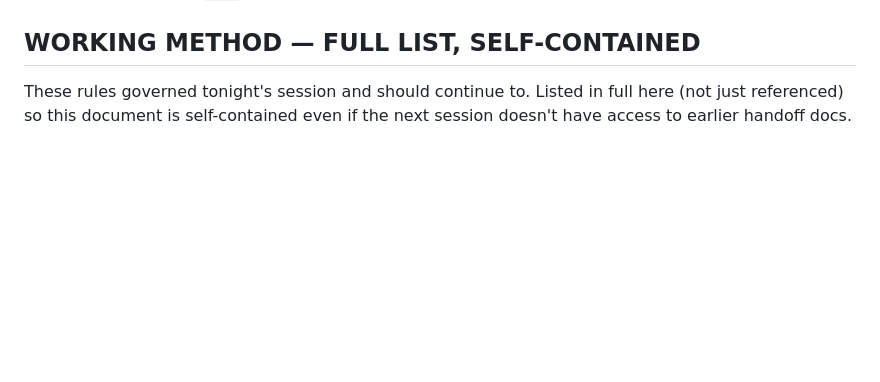
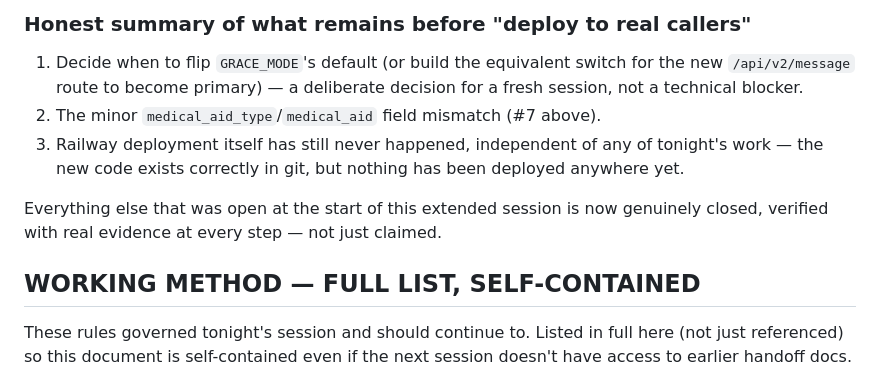
Before and after one commit to Attie17/grace-bot, a Markdown page: HANDOFF_UPDATED.md, the part around one of its changes. Rendered like a GitHub page; blank space fills up the shorter version.

Commit message:
docs: final session update — v2 route with 4 bugs found/fixed via live testing, git cleanup, full SJ clinical-scoring integration complete

```diff
--- a/HANDOFF_UPDATED.md
+++ b/HANDOFF_UPDATED.md
@@ -463,3 +535,18 @@ and, ideally, removing the stale one.
+### Honest summary of what remains before "deploy to real callers"
+
+1. Decide when to flip `GRACE_MODE`'s default (or build the equivalent
+   switch for the new `/api/v2/message` route to become primary) — a
+   deliberate decision for a fresh session, not a technical blocker.
+2. The minor `medical_aid_type`/`medical_aid` field mismatch (#7 above).
+3. Railway deployment itself has still never happened, independent of
+   any of tonight's work — the new code exists correctly in git, but
+   nothing has been deployed anywhere yet.
+
+Everything else that was open at the start of this extended session is
+now genuinely closed, verified with real evidence at every step — not
+just claimed.
+
+
 
 
 
```
Also changed, not shown: other parts of HANDOFF_UPDATED.md (+93 -21 lines).
